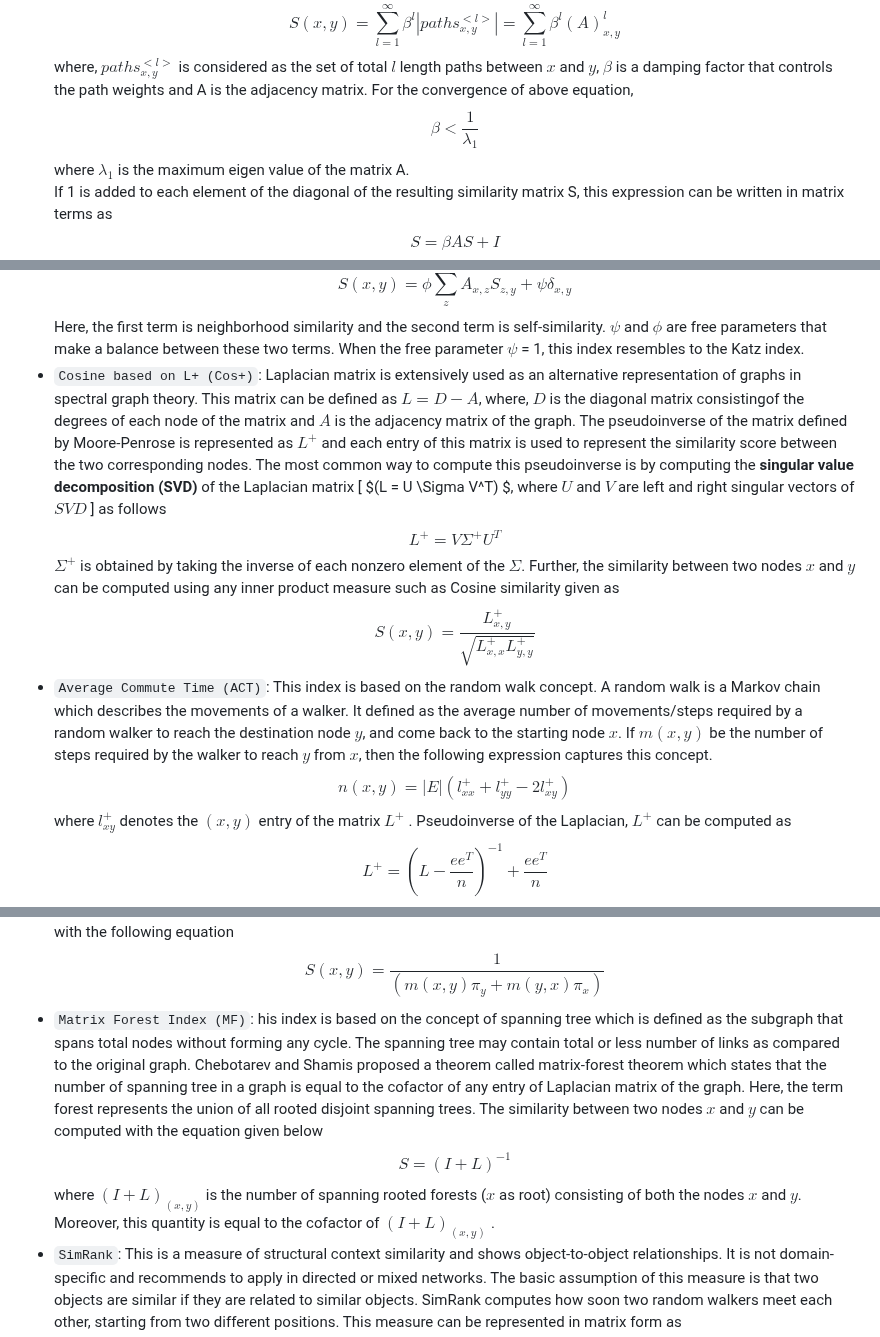
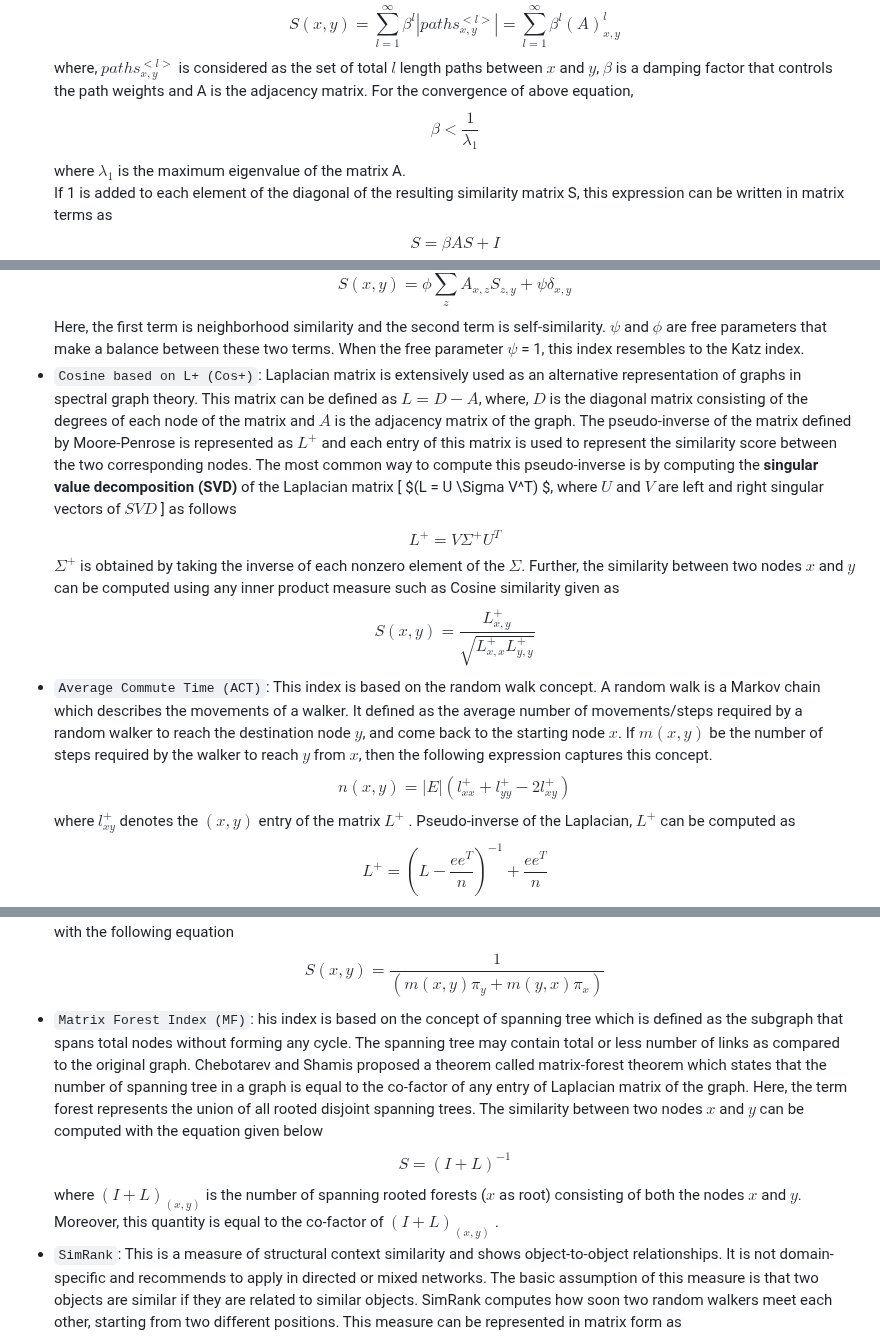
Before and after one commit to CristianCosci/ComplexNetworkAnalysis, a Markdown page: LinkPrediction.md, 3 parts joined by grey strips. GitHub-like rendering.

Commit message:
Typo fix
- Risolti alcuni typo

```diff
--- a/LinkPrediction.md
+++ b/LinkPrediction.md
@@ -124,7 +124,7 @@ Global indices are computed using entire topological information of a network. T
     $$S(x, y) = \sum_{l = 1}^{\infty}\beta^l|paths_{x, y}^{<l>}| = \sum_{l = 1}^{\infty}\beta^l(A)^l_{x, y}$$
     where, $paths_{x, y}^{<l>}$ is considered as the set of total $l$ length paths between $x$ and $y$, $\beta$ is a damping factor that controls the path weights and A is the adjacency matrix. For the convergence of above equation,
     $$\beta < \frac{1}{\lambda_1} $$
-    where $\lambda_1$ is the maximum eigen value of the matrix A. <br>
+    where $\lambda_1$ is the maximum eigenvalue of the matrix A. <br>
     If 1 is added to each element of the diagonal of the resulting similarity matrix S, this expression can be written in matrix terms as
     $$S = \beta AS + I$$
     where $I$ is the identity matrix of the proper dimension. The similarity between all pairs of nodes can be directly computed using the closed-form by rearranging for $S$ in the previous expression and subtracting the previously added 1 to the elements in the diagonal. Katz score for each pair of nodes in the network is calculated by finding the similarity matrix as
@@ -143,22 +143,22 @@ Global indices are computed using entire topological information of a network. T
 - `Leicht-Holme-Newman Global Index (LHNG)`: This global index is based on the principle that two nodes are similar if either of them has an immediate neighbor, which is similar to the other node. This is a recursive definition of similarity where a termination condition is needed. The termination condition is introduced in terms of self-similarity, i.e., a node is similar to itself. Thus, the similarity score equation consists of two terms: first, the neighbor similarity, and the second, self-similarity, as given below.
     $$S(x, y) = \phi  \sum_z A_{x, z} S_{z, y} + \psi \delta_{x, y}$$
     Here, the first term is neighborhood similarity and the second term is self-similarity. $\psi$ and $\phi$ are free parameters that make a balance between these two terms. When the free parameter $\psi$ = 1, this index resembles to the Katz index.
-- `Cosine based on L+ (Cos+)`: Laplacian matrix is extensively used as an alternative representation of graphs in spectral graph theory. This matrix can be defined as $L = D − A$, where, $D$ is the diagonal matrix consistingof the degrees of each node of the matrix and $A$ is the adjacency matrix of the graph. The pseudoinverse of the matrix defined by Moore-Penrose is represented as $L^+$ and each entry of this matrix is used to represent the similarity score between the two corresponding nodes. The most common way to compute this pseudoinverse is by computing the **singular value decomposition (SVD)** of the Laplacian matrix [ $(L = U \Sigma V^T) $, where $U$ and $V$ are left and right singular vectors of $SVD$ ] as follows
+- `Cosine based on L+ (Cos+)`: Laplacian matrix is extensively used as an alternative representation of graphs in spectral graph theory. This matrix can be defined as $L = D − A$, where, $D$ is the diagonal matrix consisting of the degrees of each node of the matrix and $A$ is the adjacency matrix of the graph. The pseudo-inverse of the matrix defined by Moore-Penrose is represented as $L^+$ and each entry of this matrix is used to represent the similarity score between the two corresponding nodes. The most common way to compute this pseudo-inverse is by computing the **singular value decomposition (SVD)** of the Laplacian matrix [ $(L = U \Sigma V^T) $, where $U$ and $V$ are left and right singular vectors of $SVD$ ] as follows
     $$L^+ = V \Sigma^+ U^T$$
     $\Sigma^+$ is obtained by taking the inverse of each nonzero element of the $\Sigma$. Further, the similarity between two nodes $x$ and $y$ can be computed using any inner product measure such as Cosine similarity given as
     $$S(x, y) = \frac{L_{x, y}^+}{\sqrt{L_{x, x}^+ L_{y, y}^+}}$$
 - `Average Commute Time (ACT)`: This index is based on the random walk concept. A random walk is a Markov chain which describes the movements of a walker. It defined as the average number of movements/steps required by a random walker to reach the destination node $y$, and come back to the starting node $x$. If $m(x, y)$ be the number of steps required by the walker to reach $y$ from $x$, then the following expression captures this concept.
     $$n(x, y) = |E| (l_{xx}^+ + l_{yy}^+ - 2l_{xy}^+) $$
-    where $l_{xy}^+$ denotes the $(x, y)$ entry of the matrix $L^+$ . Pseudoinverse of the Laplacian, $L^+$ can be computed as
+    where $l_{xy}^+$ denotes the $(x, y)$ entry of the matrix $L^+$ . Pseudo-inverse of the Laplacian, $L^+$ can be computed as
     $$L^+ = (L - \frac{ee^T}{n})^{-1} + \frac{ee^T}{n}$$
     where $e$ is a column vector consisting of 1’s. <br>
     Smaller value of this equation will represent higher similarity. The final expression is the following
     $$S(x, y) = \frac{1}{l_{xx}^+ + l_{yy}^+ - 2l_{xy}^+}$$
 - `Normalized Average Commute Time (NACT)`: This is a variant of ACT that takes into account node degrees. For a high degree node (hub) $y$, $m(x, y)$ is usually small regardless of $x$, the similarity measure is normalized with stationary distribution $\pi$ of the Markov chain describing random walker on the graph. This normalized measure can be computed with the following equation
     $$S(x, y) = \frac{1}{(m(x, y)\pi_y + m(y, x)\pi_x)}$$
-- `Matrix Forest Index (MF)`: his index is based on the concept of spanning tree which is defined as the subgraph that spans total nodes without forming any cycle. The spanning tree may contain total or less number of links as compared to the original graph. Chebotarev and Shamis proposed a theorem called matrix-forest theorem which states that the number of spanning tree in a graph is equal to the cofactor of any entry of Laplacian matrix of the graph. Here, the term forest represents the union of all rooted disjoint spanning trees. The similarity between two nodes $x$ and $y$ can be computed with the equation given below
+- `Matrix Forest Index (MF)`: his index is based on the concept of spanning tree which is defined as the subgraph that spans total nodes without forming any cycle. The spanning tree may contain total or less number of links as compared to the original graph. Chebotarev and Shamis proposed a theorem called matrix-forest theorem which states that the number of spanning tree in a graph is equal to the co-factor of any entry of Laplacian matrix of the graph. Here, the term forest represents the union of all rooted disjoint spanning trees. The similarity between two nodes $x$ and $y$ can be computed with the equation given below
     $$S = (I + L)^{-1}$$
-    where $(I + L)_{(x,y)}$ is the number of spanning rooted forests ($x$ as root) consisting of both the nodes $x$ and $y$. Moreover, this quantity is equal to the cofactor of $(I + L)_{(x,y)}$ .
+    where $(I + L)_{(x,y)}$ is the number of spanning rooted forests ($x$ as root) consisting of both the nodes $x$ and $y$. Moreover, this quantity is equal to the co-factor of $(I + L)_{(x,y)}$ .
 - `SimRank`: This is a measure of structural context similarity and shows object-to-object relationships. It is not domain-specific and recommends to apply in directed or mixed networks. The basic assumption of this measure is that two objects are similar if they are related to similar objects. SimRank computes how soon two random walkers meet each other, starting from two different positions. This measure can be represented in matrix form as
     $$S(x,y) = \alpha W^T SW + (1 - \alpha)I$$
     where, $\alpha \in (0, 1)$ is a constant. $W$ is the transformation matrix and computed by normalizing each column of adjacency matrix $A$ as $W_{ij} = \frac{a_{ij}}{\sum_{k=1}^{n}}$ <br>
```
Also changed, not shown: other parts of LinkPrediction.md (+1 -1 lines).
